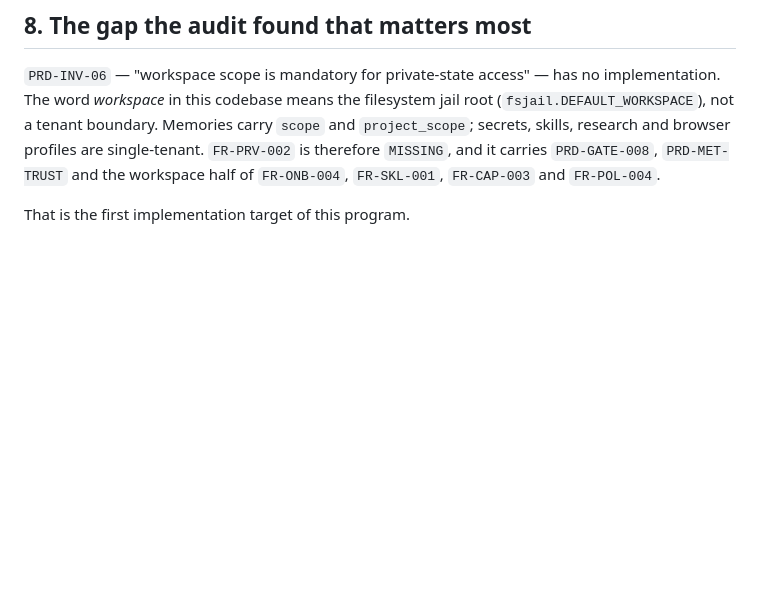
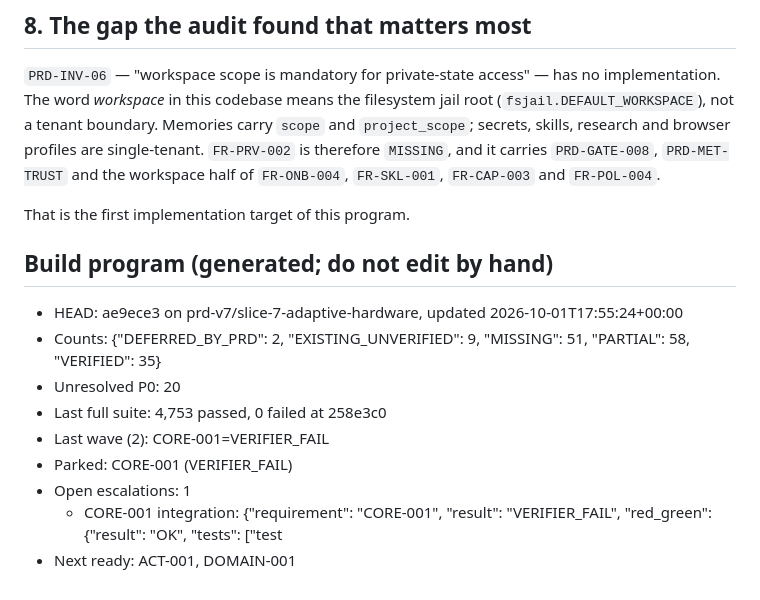
Before and after one commit to DarshPro07/F.R.I.D.A.Y, a Markdown page: docs/implementation/PRD_CURRENT_STATE.md, the part around the change. Drawn GitHub-style; blank space fills up the shorter version.

Commit message:
docs(state): build program stopped after wave 2 (no progress)

```diff
--- a/docs/implementation/PRD_CURRENT_STATE.md
+++ b/docs/implementation/PRD_CURRENT_STATE.md
@@ -150,3 +150,16 @@ are single-tenant. `FR-PRV-002` is therefore `MISSING`, and it carries
 `FR-SKL-001`, `FR-CAP-003` and `FR-POL-004`.
 
 That is the first implementation target of this program.
+<!-- build-program:begin -->
+## Build program (generated; do not edit by hand)
+
+- HEAD: ae9ece3 on prd-v7/slice-7-adaptive-hardware, updated 2026-10-01T17:55:24+00:00
+- Counts: {"DEFERRED_BY_PRD": 2, "EXISTING_UNVERIFIED": 9, "MISSING": 51, "PARTIAL": 58, "VERIFIED": 35}
+- Unresolved P0: 20
+- Last full suite: 4,753 passed, 0 failed at 258e3c0
+- Last wave (2): CORE-001=VERIFIER_FAIL
+- Parked: CORE-001 (VERIFIER_FAIL)
+- Open escalations: 1
+  - CORE-001 integration: {"requirement": "CORE-001", "result": "VERIFIER_FAIL", "red_green": {"result": "OK", "tests": ["test
+- Next ready: ACT-001, DOMAIN-001
+<!-- build-program:end -->
```
Also changed, not shown: docs/implementation/PRD_V7_LEDGER.md (+3 -3 lines).
